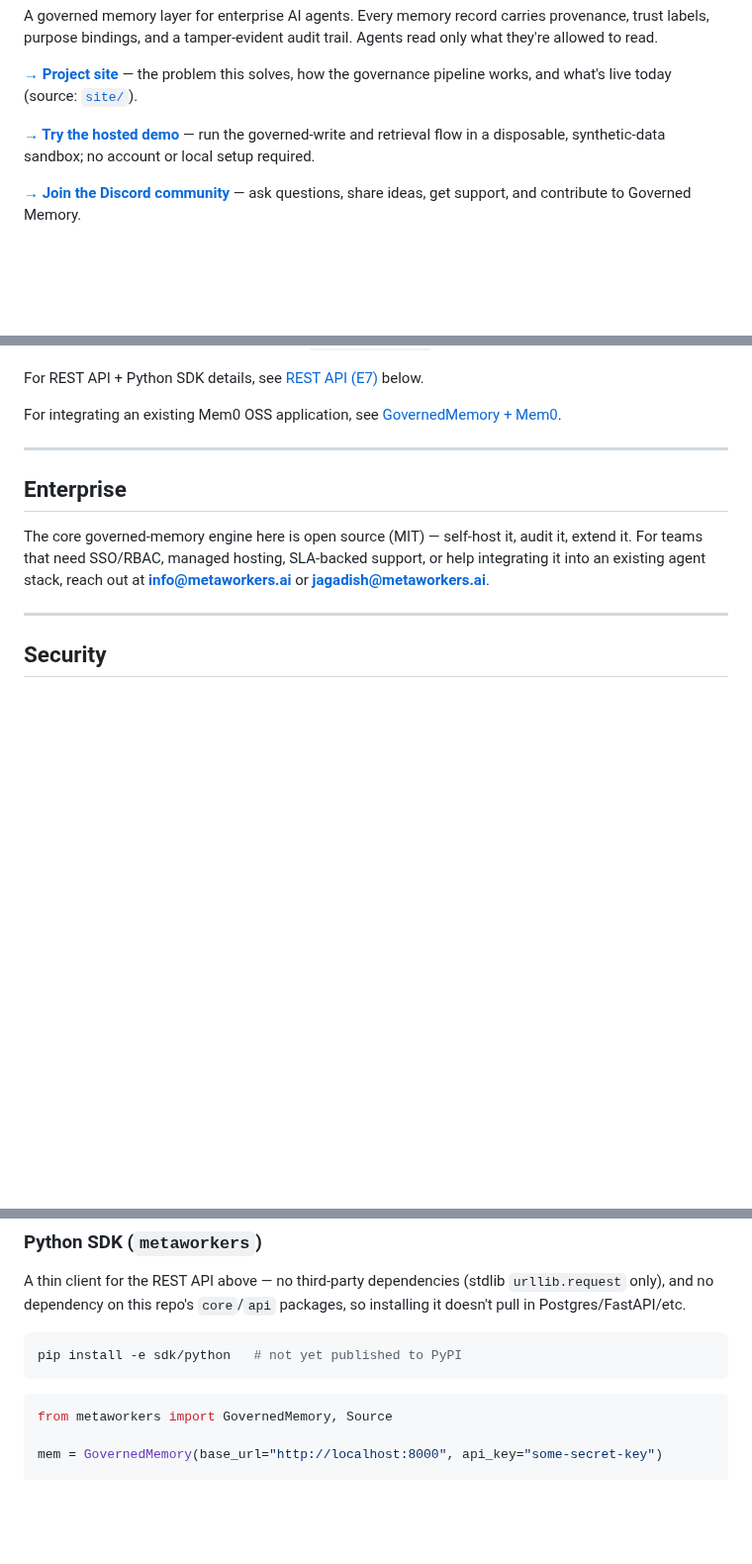
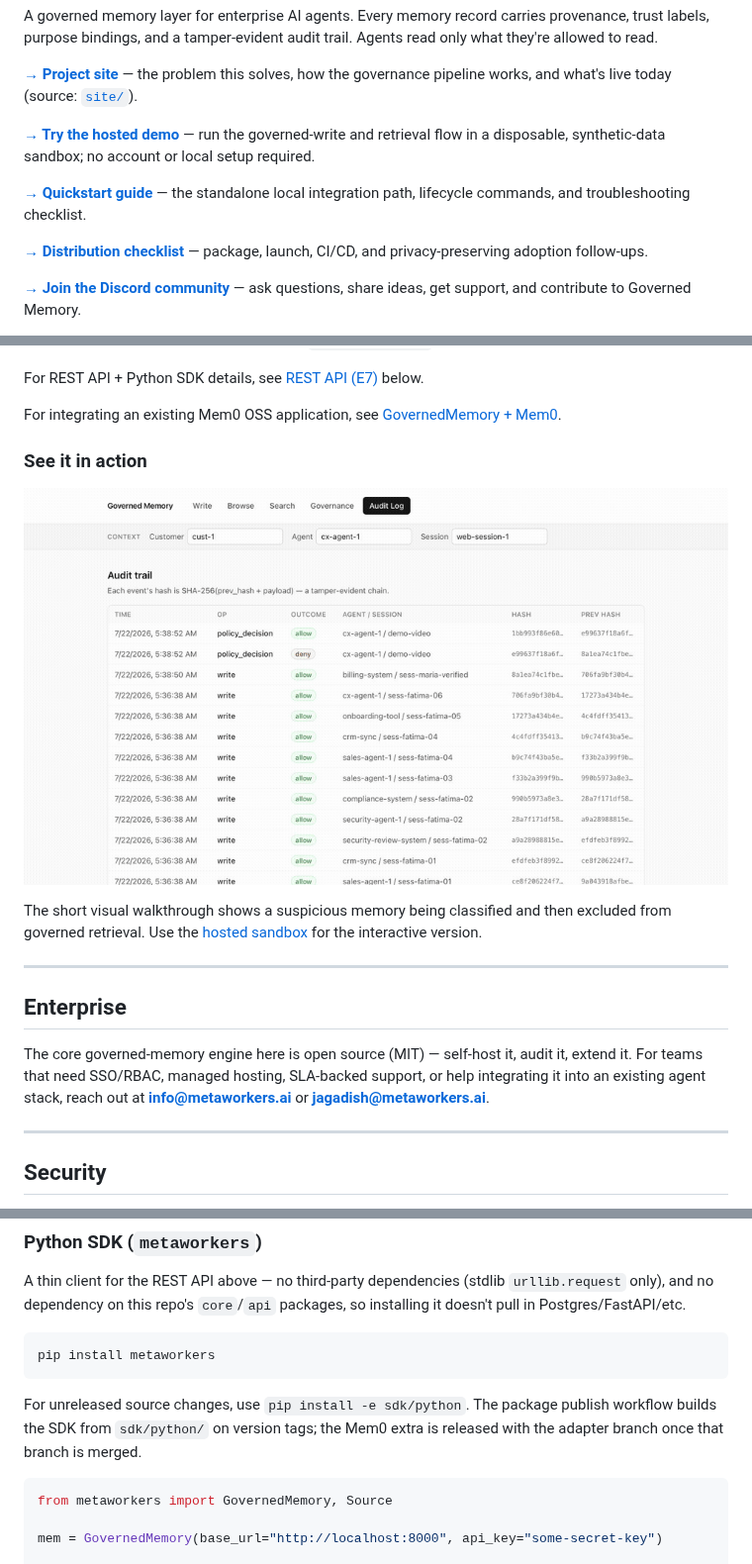
Before and after one commit to Metaworkers-ai/governedmemory, a Markdown page: README.md, 3 parts joined by grey strips. Shown at 99% size. GitHub-like rendering; pictures changed too: docs/assets/governedmemory-demo.gif (added); blank space fills up the shorter version.

Commit message:
docs(distribution): prepare launch and package channels

````diff
--- a/README.md
+++ b/README.md
@@ -10,6 +10,11 @@ A governed memory layer for enterprise AI agents. Every memory record carries pr
 **[→ Project site](https://d1t8rv0ba48g0k.cloudfront.net)** — the problem this solves, how the governance pipeline works, and what's live today (source: [`site/`](site/)).
 
 **[→ Try the hosted demo](https://demo.metaworkers.ai/)** — run the governed-write and retrieval flow in a disposable, synthetic-data sandbox; no account or local setup required.
+
+**[→ Quickstart guide](docs/quickstart.md)** — the standalone local integration path, lifecycle commands, and troubleshooting checklist.
+
+**[→ Distribution checklist](docs/distribution.md)** — package, launch, CI/CD,
+and privacy-preserving adoption follow-ups.
 
 **[→ Join the Discord community](https://discord.gg/4XFAyrMYa6)** — ask questions, share ideas, get support, and contribute to Governed Memory.
 
@@ -105,6 +110,14 @@ For REST API + Python SDK details, see [REST API (E7)](#rest-api-e7--self-hosted
 
 For integrating an existing Mem0 OSS application, see
 [GovernedMemory + Mem0](docs/integrations/mem0.md).
+
+### See it in action
+
+![GovernedMemory attack and audit demo](docs/assets/governedmemory-demo.gif)
+
+The short visual walkthrough shows a suspicious memory being classified and then
+excluded from governed retrieval. Use the [hosted sandbox](https://demo.metaworkers.ai/)
+for the interactive version.
 
 ---
 
@@ -249,8 +262,12 @@ Or bring up the database, API, and web console together: `docker compose -f depl
 
 A thin client for the REST API above — no third-party dependencies (stdlib `urllib.request` only), and no dependency on this repo's `core`/`api` packages, so installing it doesn't pull in Postgres/FastAPI/etc.
 ```bash
-pip install -e sdk/python   # not yet published to PyPI
+pip install metaworkers
 ```
+
+For unreleased source changes, use `pip install -e sdk/python`. The package
+publish workflow builds the SDK from `sdk/python/` on version tags; the Mem0
+extra is released with the adapter branch once that branch is merged.
 
 ```python
 from metaworkers import GovernedMemory, Source
````
Also changed, not shown: other parts of README.md (+3 -0 lines), docs/adoption-metrics.md (added, +53 -0 lines), docs/distribution.md (added, +42 -0 lines), docs/launch/launch-post.md (added, +29 -0 lines), docs/launch/why-governed-memory.md (added, +22 -0 lines), docs/quickstart.md (added, +63 -0 lines), sdk/python/README.md (+5 -1 lines), site/README.md (+14 -13 lines), 9 other files.
